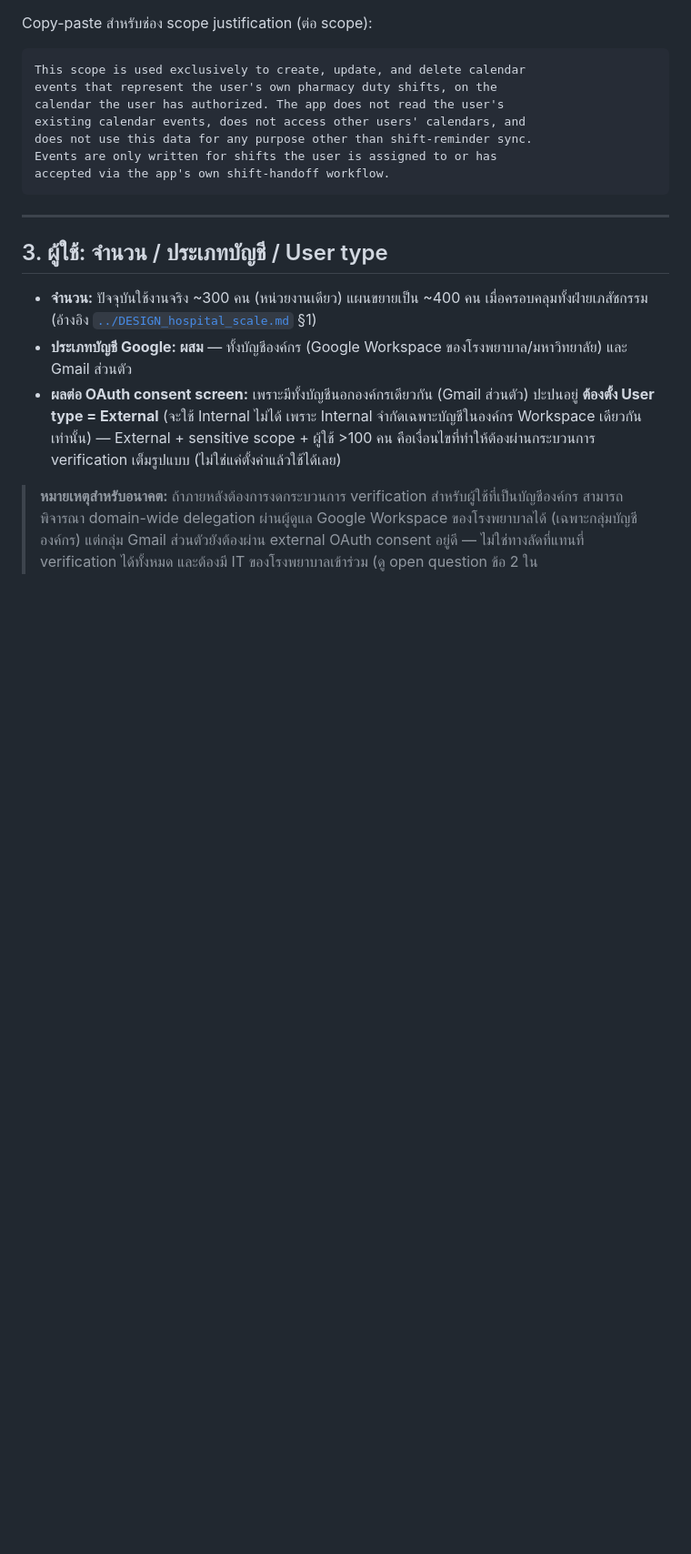
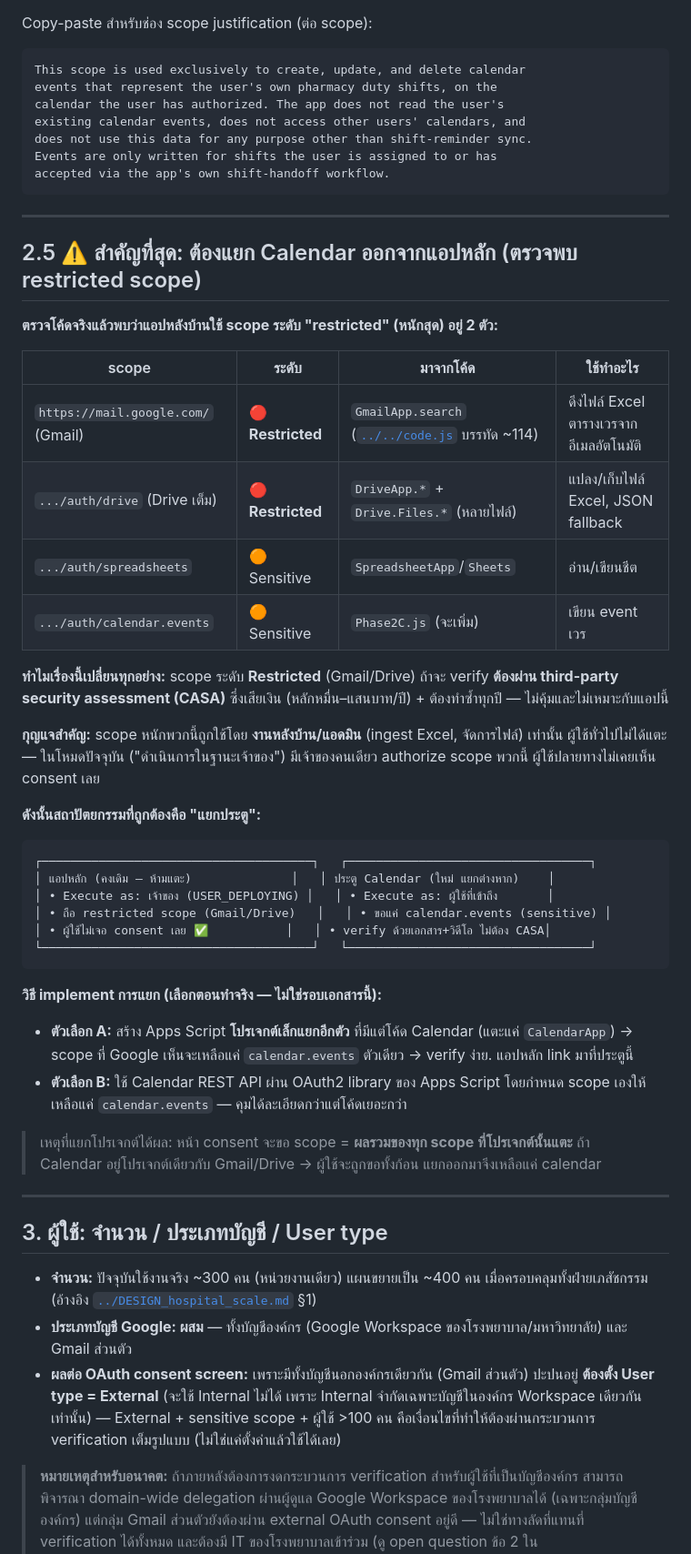
Before and after one commit to klui2543/siriraj-rx-shift, a Markdown page: docs/google-calendar-api/oauth-verification-summary.md, the part around one of its changes. Shown at 91% size. GitHub-like rendering; blank space fills up the shorter version.

Commit message:
docs(gcal): แก้คำแนะนำ — ต้องแยก Calendar ออกจากแอปหลัก (พบ restricted scope)
ตรวจโค้ดพบแอปหลังบ้านใช้ restricted scope: GmailApp.search (อ่าน Gmail
ดึง Excel) + DriveApp/Drive.Files — ถ้า verify ทั้งแอปต้องผ่าน CASA
(แพง/รายปี). กลับคำแนะนำเดิม §7: จาก "เปลี่ยนทั้งแอป" เป็น "แยก Calendar
เป็นประตู/โปรเจกต์ต่างหากที่ขอแค่ calendar.events (sensitive, ไม่ต้อง CASA)"
เพิ่ม §2.5 ตาราง scope tier + diagram แยกประตู + note ใน checklist ว่า
verify กับโปรเจกต์ Calendar ที่แยกแล้วเท่านั้น

````diff
--- a/docs/google-calendar-api/oauth-verification-summary.md
+++ b/docs/google-calendar-api/oauth-verification-summary.md
@@ -47,6 +47,40 @@ does not use this data for any purpose other than shift-reminder sync.
 Events are only written for shifts the user is assigned to or has
 accepted via the app's own shift-handoff workflow.
 ```
+
+---
+
+## 2.5 ⚠️ สำคัญที่สุด: ต้องแยก Calendar ออกจากแอปหลัก (ตรวจพบ restricted scope)
+
+**ตรวจโค้ดจริงแล้วพบว่าแอปหลังบ้านใช้ scope ระดับ "restricted" (หนักสุด) อยู่ 2 ตัว:**
+
+| scope | ระดับ | มาจากโค้ด | ใช้ทำอะไร |
+|---|---|---|---|
+| `https://mail.google.com/` (Gmail) | 🔴 **Restricted** | `GmailApp.search` ([`../../code.js`](../../code.js) บรรทัด ~114) | ดึงไฟล์ Excel ตารางเวรจากอีเมลอัตโนมัติ |
+| `.../auth/drive` (Drive เต็ม) | 🔴 **Restricted** | `DriveApp.*` + `Drive.Files.*` (หลายไฟล์) | แปลง/เก็บไฟล์ Excel, JSON fallback |
+| `.../auth/spreadsheets` | 🟠 Sensitive | `SpreadsheetApp`/`Sheets` | อ่าน/เขียนชีต |
+| `.../auth/calendar.events` | 🟠 Sensitive | `Phase2C.js` (จะเพิ่ม) | เขียน event เวร |
+
+**ทำไมเรื่องนี้เปลี่ยนทุกอย่าง:** scope ระดับ **Restricted** (Gmail/Drive) ถ้าจะ verify **ต้องผ่าน third-party security assessment (CASA)** ซึ่งเสียเงิน (หลักหมื่น–แสนบาท/ปี) + ต้องทำซ้ำทุกปี — ไม่คุ้มและไม่เหมาะกับแอปนี้
+
+**กุญแจสำคัญ:** scope หนักพวกนี้ถูกใช้โดย **งานหลังบ้าน/แอดมิน** (ingest Excel, จัดการไฟล์) เท่านั้น ผู้ใช้ทั่วไปไม่ได้แตะ — ในโหมดปัจจุบัน ("ดำเนินการในฐานะเจ้าของ") มีเจ้าของคนเดียว authorize scope พวกนี้ ผู้ใช้ปลายทางไม่เคยเห็น consent เลย
+
+**ดังนั้นสถาปัตยกรรมที่ถูกต้องคือ "แยกประตู":**
+
+```
+┌──────────────────────────────────────┐   ┌──────────────────────────────────┐
+│ แอปหลัก (คงเดิม — ห้ามแตะ)              │   │ ประตู Calendar (ใหม่ แยกต่างหาก)    │
+│ • Execute as: เจ้าของ (USER_DEPLOYING) │   │ • Execute as: ผู้ใช้ที่เข้าถึง       │
+│ • ถือ restricted scope (Gmail/Drive)   │   │ • ขอแค่ calendar.events (sensitive) │
+│ • ผู้ใช้ไม่เจอ consent เลย ✅           │   │ • verify ด้วยเอกสาร+วิดีโอ ไม่ต้อง CASA│
+└──────────────────────────────────────┘   └──────────────────────────────────┘
+```
+
+**วิธี implement การแยก (เลือกตอนทำจริง — ไม่ใช่รอบเอกสารนี้):**
+- **ตัวเลือก A:** สร้าง Apps Script **โปรเจกต์เล็กแยกอีกตัว** ที่มีแต่โค้ด Calendar (แตะแค่ `CalendarApp`) → scope ที่ Google เห็นจะเหลือแค่ `calendar.events` ตัวเดียว → verify ง่าย. แอปหลัก link มาที่ประตูนี้
+- **ตัวเลือก B:** ใช้ Calendar REST API ผ่าน OAuth2 library ของ Apps Script โดยกำหนด scope เองให้เหลือแค่ `calendar.events` — คุมได้ละเอียดกว่าแต่โค้ดเยอะกว่า
+
+> เหตุที่แยกโปรเจกต์ได้ผล: หน้า consent จะขอ scope = **ผลรวมของทุก scope ที่โปรเจกต์นั้นแตะ** ถ้า Calendar อยู่โปรเจกต์เดียวกับ Gmail/Drive → ผู้ใช้จะถูกขอทั้งก้อน แยกออกมาจึงเหลือแค่ calendar
 
 ---
 
````
Also changed, not shown: other parts of docs/google-calendar-api/oauth-verification-summary.md (+3 -3 lines), docs/google-calendar-api/submission-checklist.md (+2 -0 lines).
